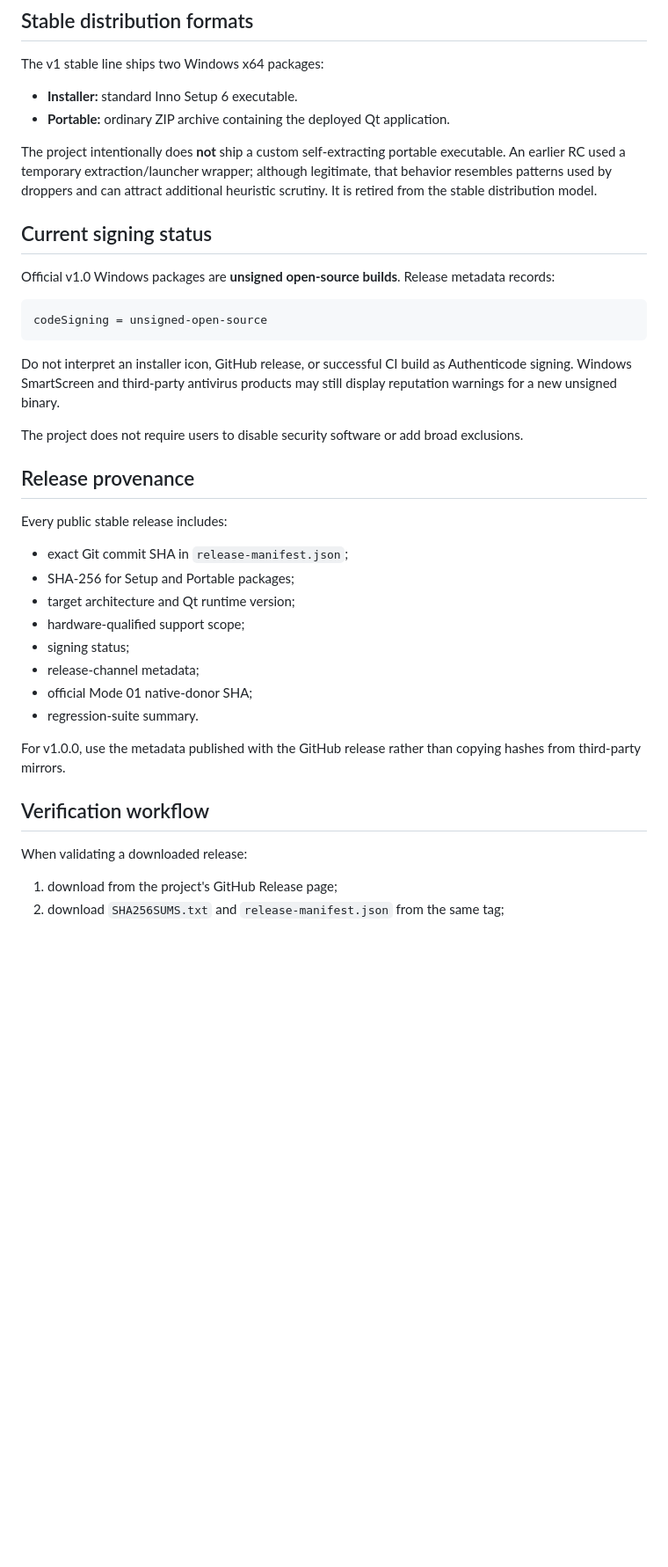
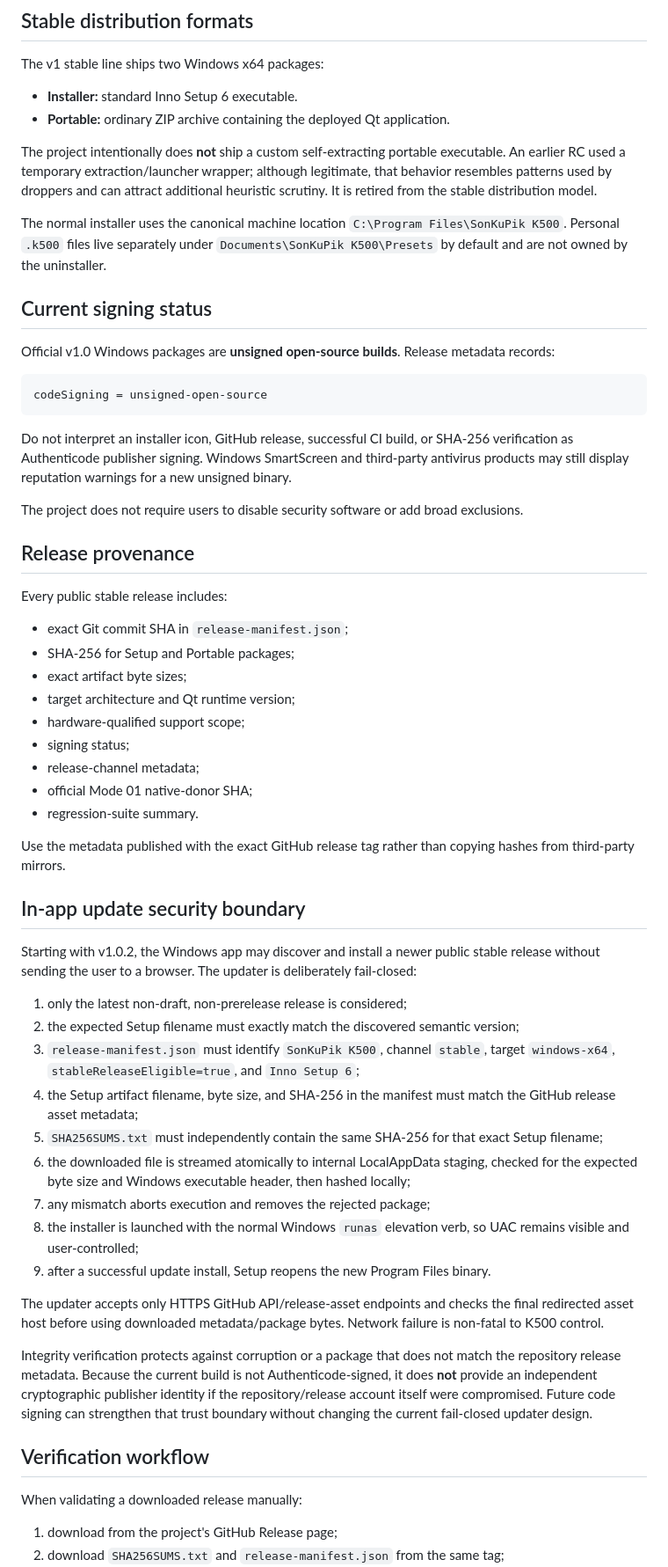
Before and after one commit to masarray/k500, a Markdown page: docs/WINDOWS_DISTRIBUTION_SECURITY.md, the part around one of its changes. Shown at 88% size. GitHub-like rendering; blank space fills up the shorter version.

Commit message:
docs: define smart updater trust and Windows security boundary

````diff
--- a/docs/WINDOWS_DISTRIBUTION_SECURITY.md
+++ b/docs/WINDOWS_DISTRIBUTION_SECURITY.md
@@ -11,6 +11,8 @@ The v1 stable line ships two Windows x64 packages:
 
 The project intentionally does **not** ship a custom self-extracting portable executable. An earlier RC used a temporary extraction/launcher wrapper; although legitimate, that behavior resembles patterns used by droppers and can attract additional heuristic scrutiny. It is retired from the stable distribution model.
 
+The normal installer uses the canonical machine location `C:\Program Files\SonKuPik K500`. Personal `.k500` files live separately under `Documents\SonKuPik K500\Presets` by default and are not owned by the uninstaller.
+
 ## Current signing status
 
 Official v1.0 Windows packages are **unsigned open-source builds**. Release metadata records:
@@ -19,7 +21,7 @@ Official v1.0 Windows packages are **unsigned open-source builds**. Release meta
 codeSigning = unsigned-open-source
 ```
 
-Do not interpret an installer icon, GitHub release, or successful CI build as Authenticode signing. Windows SmartScreen and third-party antivirus products may still display reputation warnings for a new unsigned binary.
+Do not interpret an installer icon, GitHub release, successful CI build, or SHA-256 verification as Authenticode publisher signing. Windows SmartScreen and third-party antivirus products may still display reputation warnings for a new unsigned binary.
 
 The project does not require users to disable security software or add broad exclusions.
 
@@ -29,6 +31,7 @@ Every public stable release includes:
 
 - exact Git commit SHA in `release-manifest.json`;
 - SHA-256 for Setup and Portable packages;
+- exact artifact byte sizes;
 - target architecture and Qt runtime version;
 - hardware-qualified support scope;
 - signing status;
@@ -36,11 +39,29 @@ Every public stable release includes:
 - official Mode 01 native-donor SHA;
 - regression-suite summary.
 
-For v1.0.0, use the metadata published with the GitHub release rather than copying hashes from third-party mirrors.
+Use the metadata published with the exact GitHub release tag rather than copying hashes from third-party mirrors.
+
+## In-app update security boundary
+
+Starting with v1.0.2, the Windows app may discover and install a newer public stable release without sending the user to a browser. The updater is deliberately fail-closed:
+
+1. only the latest non-draft, non-prerelease release is considered;
+2. the expected Setup filename must exactly match the discovered semantic version;
+3. `release-manifest.json` must identify `SonKuPik K500`, channel `stable`, target `windows-x64`, `stableReleaseEligible=true`, and `Inno Setup 6`;
+4. the Setup artifact filename, byte size, and SHA-256 in the manifest must match the GitHub release asset metadata;
+5. `SHA256SUMS.txt` must independently contain the same SHA-256 for that exact Setup filename;
+6. the downloaded file is streamed atomically to internal LocalAppData staging, checked for the expected byte size and Windows executable header, then hashed locally;
+7. any mismatch aborts execution and removes the rejected package;
+8. the installer is launched with the normal Windows `runas` elevation verb, so UAC remains visible and user-controlled;
+9. after a successful update install, Setup reopens the new Program Files binary.
+
+The updater accepts only HTTPS GitHub API/release-asset endpoints and checks the final redirected asset host before using downloaded metadata/package bytes. Network failure is non-fatal to K500 control.
+
+Integrity verification protects against corruption or a package that does not match the repository release metadata. Because the current build is not Authenticode-signed, it does **not** provide an independent cryptographic publisher identity if the repository/release account itself were compromised. Future code signing can strengthen that trust boundary without changing the current fail-closed updater design.
 
 ## Verification workflow
 
-When validating a downloaded release:
+When validating a downloaded release manually:
 
 1. download from the project's GitHub Release page;
 2. download `SHA256SUMS.txt` and `release-manifest.json` from the same tag;
````
Also changed, not shown: other parts of docs/WINDOWS_DISTRIBUTION_SECURITY.md (+3 -3 lines).
